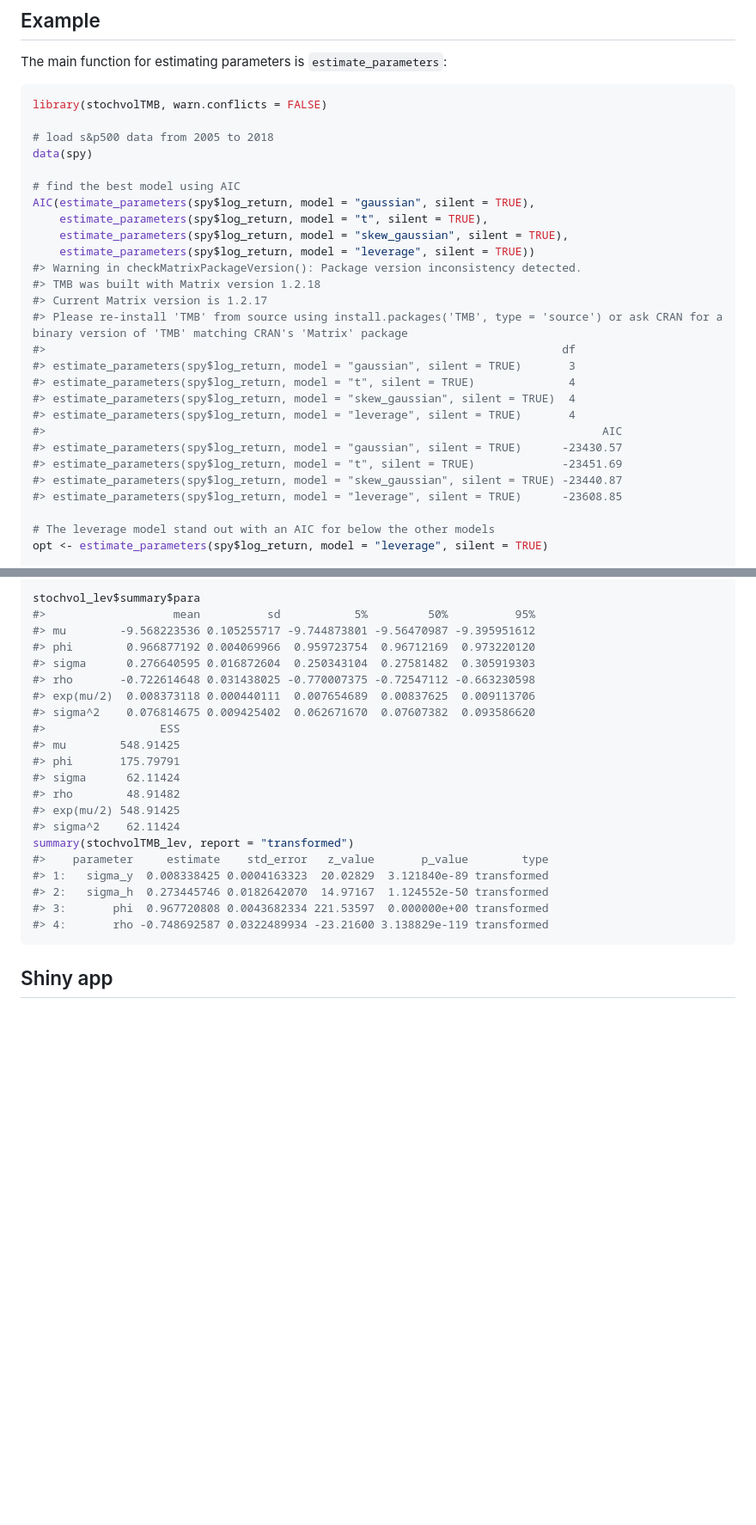
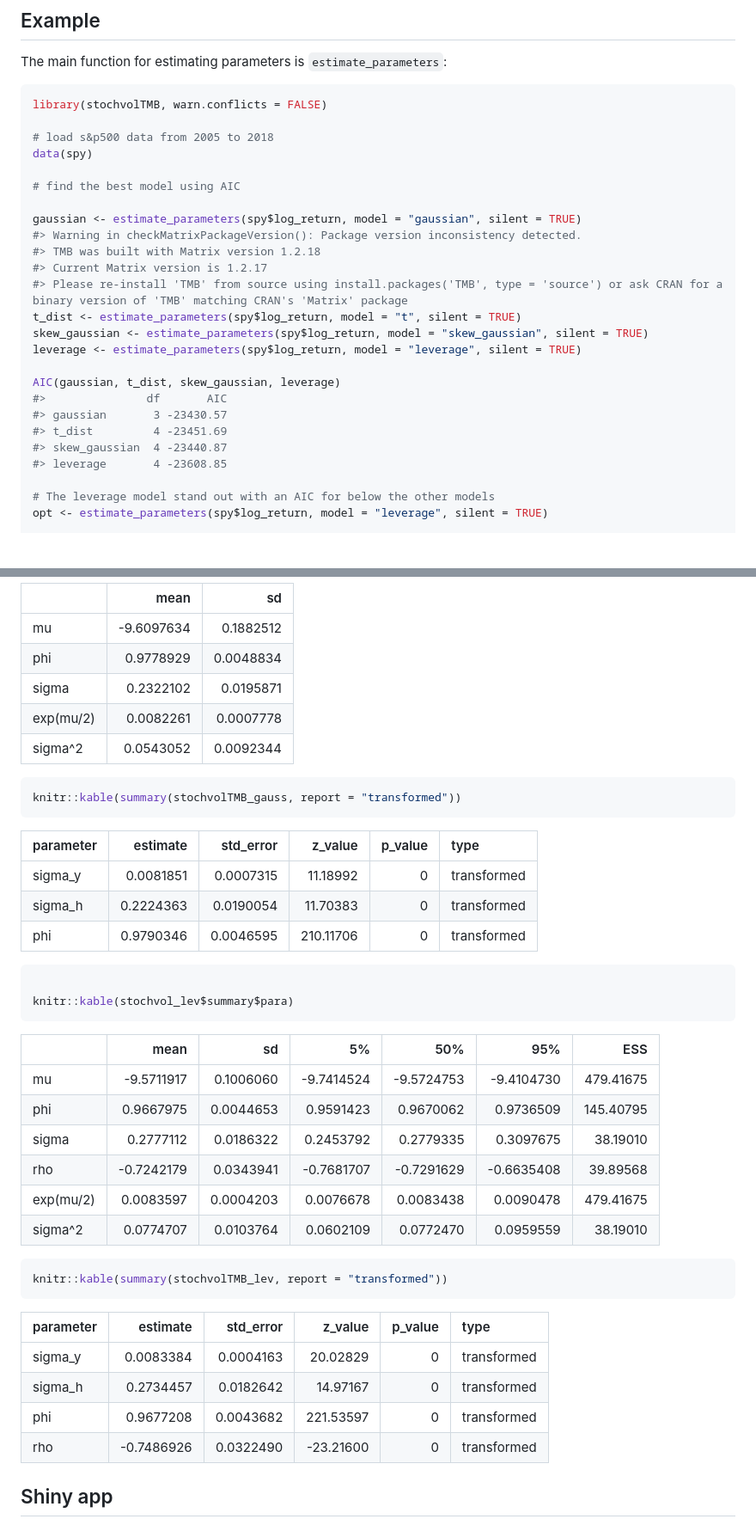
Before and after one commit to JensWahl/stochvolTMB, a Markdown page: README.md, 2 parts joined by grey strips. Shown: that part at 86% size. Drawn GitHub-style; blank space fills up the shorter version.

Commit message:
work

````diff
--- a/README.md
+++ b/README.md
@@ -52,24 +52,22 @@ library(stochvolTMB, warn.conflicts = FALSE)
 data(spy)
 
 # find the best model using AIC
-AIC(estimate_parameters(spy$log_return, model = "gaussian", silent = TRUE),
-    estimate_parameters(spy$log_return, model = "t", silent = TRUE),
-    estimate_parameters(spy$log_return, model = "skew_gaussian", silent = TRUE),
-    estimate_parameters(spy$log_return, model = "leverage", silent = TRUE))
+
+gaussian <- estimate_parameters(spy$log_return, model = "gaussian", silent = TRUE)
 #> Warning in checkMatrixPackageVersion(): Package version inconsistency detected.
 #> TMB was built with Matrix version 1.2.18
 #> Current Matrix version is 1.2.17
 #> Please re-install 'TMB' from source using install.packages('TMB', type = 'source') or ask CRAN for a binary version of 'TMB' matching CRAN's 'Matrix' package
-#>                                                                             df
-#> estimate_parameters(spy$log_return, model = "gaussian", silent = TRUE)       3
-#> estimate_parameters(spy$log_return, model = "t", silent = TRUE)              4
-#> estimate_parameters(spy$log_return, model = "skew_gaussian", silent = TRUE)  4
-#> estimate_parameters(spy$log_return, model = "leverage", silent = TRUE)       4
-#>                                                                                   AIC
-#> estimate_parameters(spy$log_return, model = "gaussian", silent = TRUE)      -23430.57
-#> estimate_parameters(spy$log_return, model = "t", silent = TRUE)             -23451.69
-#> estimate_parameters(spy$log_return, model = "skew_gaussian", silent = TRUE) -23440.87
-#> estimate_parameters(spy$log_return, model = "leverage", silent = TRUE)      -23608.85
+t_dist <- estimate_parameters(spy$log_return, model = "t", silent = TRUE)
+skew_gaussian <- estimate_parameters(spy$log_return, model = "skew_gaussian", silent = TRUE)
+leverage <- estimate_parameters(spy$log_return, model = "leverage", silent = TRUE)
+
+AIC(gaussian, t_dist, skew_gaussian, leverage)
+#>               df       AIC
+#> gaussian       3 -23430.57
+#> t_dist         4 -23451.69
+#> skew_gaussian  4 -23440.87
+#> leverage       4 -23608.85
 
 # The leverage model stand out with an AIC for below the other models
 opt <- estimate_parameters(spy$log_return, model = "leverage", silent = TRUE)
@@ -163,26 +144,46 @@ summary(stochvolTMB_gauss, report = "transformed")
 
-stochvol_lev$summary$para
-#>                   mean          sd           5%         50%          95%
-#> mu        -9.568223536 0.105255717 -9.744873801 -9.56470987 -9.395951612
-#> phi        0.966877192 0.004069966  0.959723754  0.96712169  0.973220120
-#> sigma      0.276640595 0.016872604  0.250343104  0.27581482  0.305919303
-#> rho       -0.722614648 0.031438025 -0.770007375 -0.72547112 -0.663230598
-#> exp(mu/2)  0.008373118 0.000440111  0.007654689  0.00837625  0.009113706
-#> sigma^2    0.076814675 0.009425402  0.062671670  0.07607382  0.093586620
-#>                 ESS
-#> mu        548.91425
-#> phi       175.79791
-#> sigma      62.11424
-#> rho        48.91482
-#> exp(mu/2) 548.91425
-#> sigma^2    62.11424
-summary(stochvolTMB_lev, report = "transformed")
-#>    parameter     estimate    std_error   z_value       p_value        type
-#> 1:   sigma_y  0.008338425 0.0004163323  20.02829  3.121840e-89 transformed
-#> 2:   sigma_h  0.273445746 0.0182642070  14.97167  1.124552e-50 transformed
-#> 3:       phi  0.967720808 0.0043682334 221.53597  0.000000e+00 transformed
-#> 4:       rho -0.748692587 0.0322489934 -23.21600 3.138829e-119 transformed
+|           |        mean |        sd |
+| --------- | ----------: | --------: |
+| mu        | \-9.6097634 | 0.1882512 |
+| phi       |   0.9778929 | 0.0048834 |
+| sigma     |   0.2322102 | 0.0195871 |
+| exp(mu/2) |   0.0082261 | 0.0007778 |
+| sigma^2   |   0.0543052 | 0.0092344 |
+
+``` r
+knitr::kable(summary(stochvolTMB_gauss, report = "transformed"))
 ```
+
+| parameter |  estimate | std\_error |  z\_value | p\_value | type        |
+| :-------- | --------: | ---------: | --------: | -------: | :---------- |
+| sigma\_y  | 0.0081851 |  0.0007315 |  11.18992 |        0 | transformed |
+| sigma\_h  | 0.2224363 |  0.0190054 |  11.70383 |        0 | transformed |
+| phi       | 0.9790346 |  0.0046595 | 210.11706 |        0 | transformed |
+
+``` r
+
+knitr::kable(stochvol_lev$summary$para)
+```
+
+|           |        mean |        sd |          5% |         50% |         95% |       ESS |
+| --------- | ----------: | --------: | ----------: | ----------: | ----------: | --------: |
+| mu        | \-9.5711917 | 0.1006060 | \-9.7414524 | \-9.5724753 | \-9.4104730 | 479.41675 |
+| phi       |   0.9667975 | 0.0044653 |   0.9591423 |   0.9670062 |   0.9736509 | 145.40795 |
+| sigma     |   0.2777112 | 0.0186322 |   0.2453792 |   0.2779335 |   0.3097675 |  38.19010 |
+| rho       | \-0.7242179 | 0.0343941 | \-0.7681707 | \-0.7291629 | \-0.6635408 |  39.89568 |
+| exp(mu/2) |   0.0083597 | 0.0004203 |   0.0076678 |   0.0083438 |   0.0090478 | 479.41675 |
+| sigma^2   |   0.0774707 | 0.0103764 |   0.0602109 |   0.0772470 |   0.0959559 |  38.19010 |
+
+``` r
+knitr::kable(summary(stochvolTMB_lev, report = "transformed"))
+```
+
+| parameter |    estimate | std\_error |   z\_value | p\_value | type        |
+| :-------- | ----------: | ---------: | ---------: | -------: | :---------- |
+| sigma\_y  |   0.0083384 |  0.0004163 |   20.02829 |        0 | transformed |
+| sigma\_h  |   0.2734457 |  0.0182642 |   14.97167 |        0 | transformed |
+| phi       |   0.9677208 |  0.0043682 |  221.53597 |        0 | transformed |
+| rho       | \-0.7486926 |  0.0322490 | \-23.21600 |        0 | transformed |
 
 ## Shiny app
 
````
Also changed, not shown: other parts of README.md (+7 -24 lines), man/figures/README-example-1.png, 1 other file.
